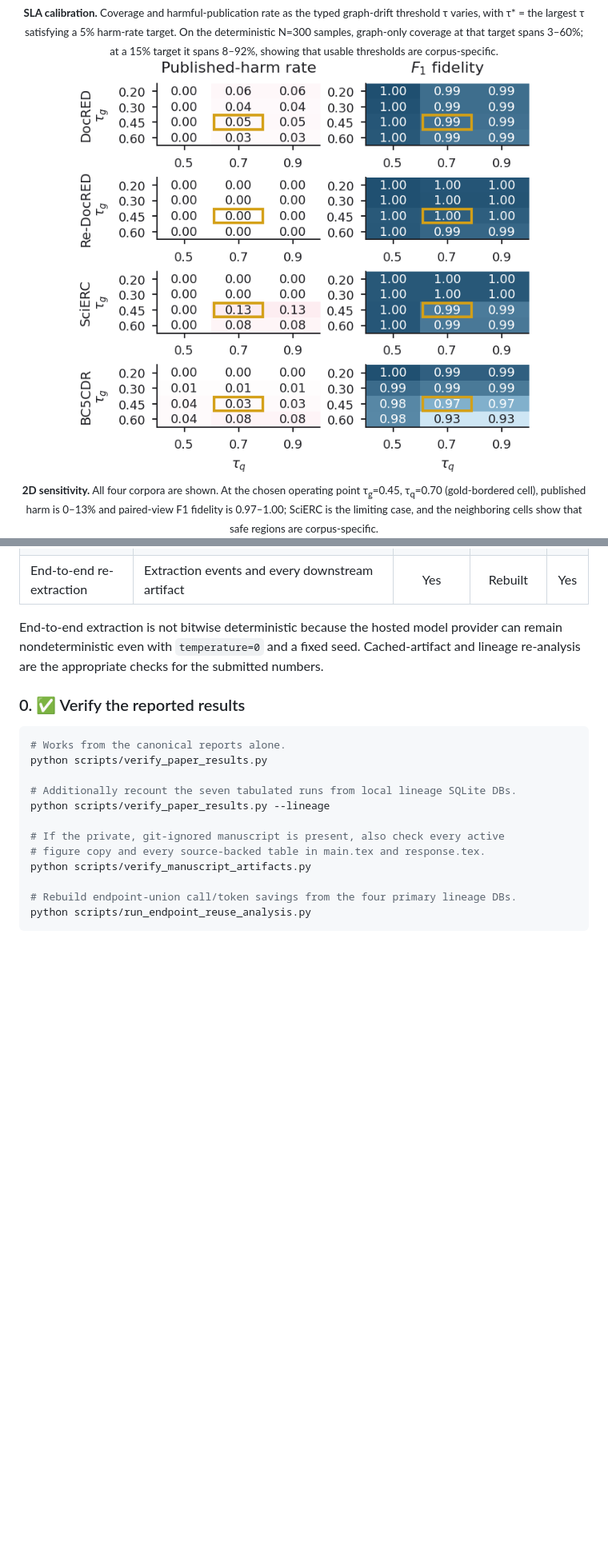
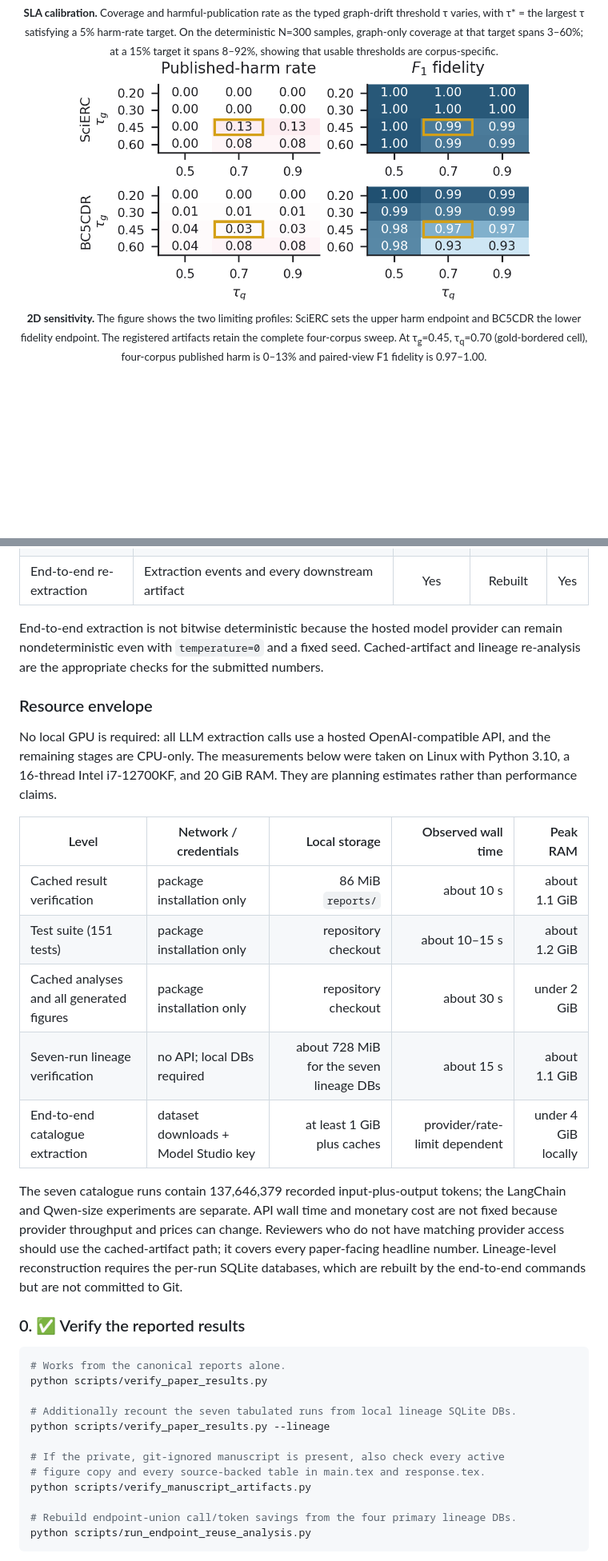
Before and after one commit to MarrytheToilet/GraphGuard, a Markdown page: README.md, 2 parts joined by grey strips. Shown at 80% size. GitHub-like rendering; pictures changed too: assets/figures/fig_2d_sensitivity.png; blank space fills up the shorter version.

Commit message:
Harden revision reproducibility package

````diff
--- a/README.md
+++ b/README.md
@@ -101,7 +100,7 @@ GraphGuard does **not** treat its default tolerances as universal constants. Thr
 <div align="center">
   <img src="assets/figures/fig_2d_sensitivity.png" alt="Two-dimensional gate sensitivity" width="80%">
   <br/>
-  <sub><b>2D sensitivity.</b> All four corpora are shown. At the chosen operating point τ<sub>g</sub>=0.45, τ<sub>q</sub>=0.70 (gold-bordered cell), published harm is 0–13% and paired-view F1 fidelity is 0.97–1.00; SciERC is the limiting case, and the neighboring cells show that safe regions are corpus-specific.</sub>
+  <sub><b>2D sensitivity.</b> The figure shows the two limiting profiles: SciERC sets the upper harm endpoint and BC5CDR the lower fidelity endpoint. The registered artifacts retain the complete four-corpus sweep. At τ<sub>g</sub>=0.45, τ<sub>q</sub>=0.70 (gold-bordered cell), four-corpus published harm is 0–13% and paired-view F1 fidelity is 0.97–1.00.</sub>
 </div>
 
 <div align="center">
@@ -365,6 +364,29 @@ There are three reproducibility levels:
 
 End-to-end extraction is not bitwise deterministic because the hosted model provider can remain nondeterministic even with `temperature=0` and a fixed seed. Cached-artifact and lineage re-analysis are the appropriate checks for the submitted numbers.
 
+### Resource envelope
+
+No local GPU is required: all LLM extraction calls use a hosted
+OpenAI-compatible API, and the remaining stages are CPU-only. The measurements
+below were taken on Linux with Python 3.10, a 16-thread Intel i7-12700KF, and
+20 GiB RAM. They are planning estimates rather than performance claims.
+
+| Level | Network / credentials | Local storage | Observed wall time | Peak RAM |
+| ----- | --------------------- | ------------: | -----------------: | -------: |
+| Cached result verification | package installation only | 86 MiB `reports/` | about 10 s | about 1.1 GiB |
+| Test suite (151 tests) | package installation only | repository checkout | about 10–15 s | about 1.2 GiB |
+| Cached analyses and all generated figures | package installation only | repository checkout | about 30 s | under 2 GiB |
+| Seven-run lineage verification | no API; local DBs required | about 728 MiB for the seven lineage DBs | about 15 s | about 1.1 GiB |
+| End-to-end catalogue extraction | dataset downloads + Model Studio key | at least 1 GiB plus caches | provider/rate-limit dependent | under 4 GiB locally |
+
+The seven catalogue runs contain 137,646,379 recorded input-plus-output tokens;
+the LangChain and Qwen-size experiments are separate. API wall time and monetary
+cost are not fixed because provider throughput and prices can change. Reviewers
+who do not have matching provider access should use the cached-artifact path;
+it covers every paper-facing headline number. Lineage-level reconstruction
+requires the per-run SQLite databases, which are rebuilt by the end-to-end
+commands but are not committed to Git.
+
 ### 0. ✅ Verify the reported results
 
 ```bash
````
Also changed, not shown: other parts of README.md (+95 -19 lines), 14 other files.
